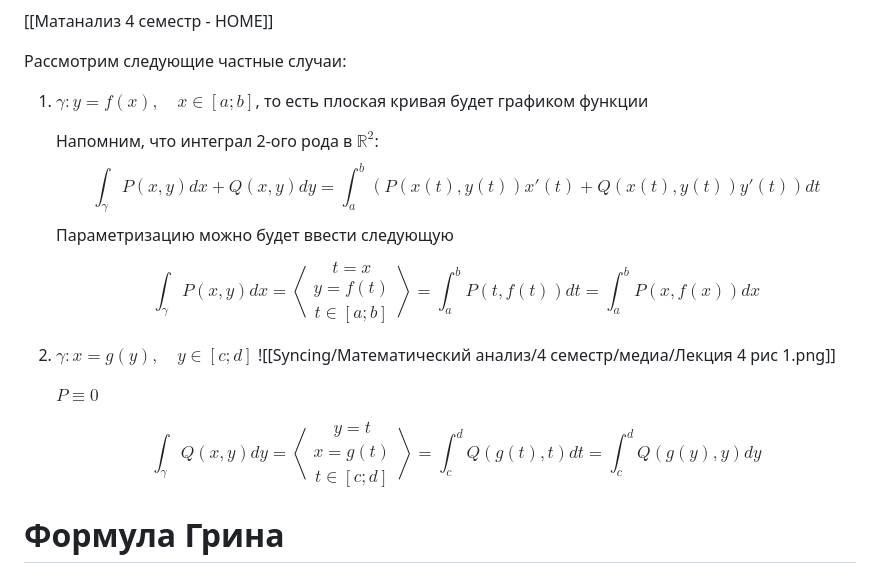
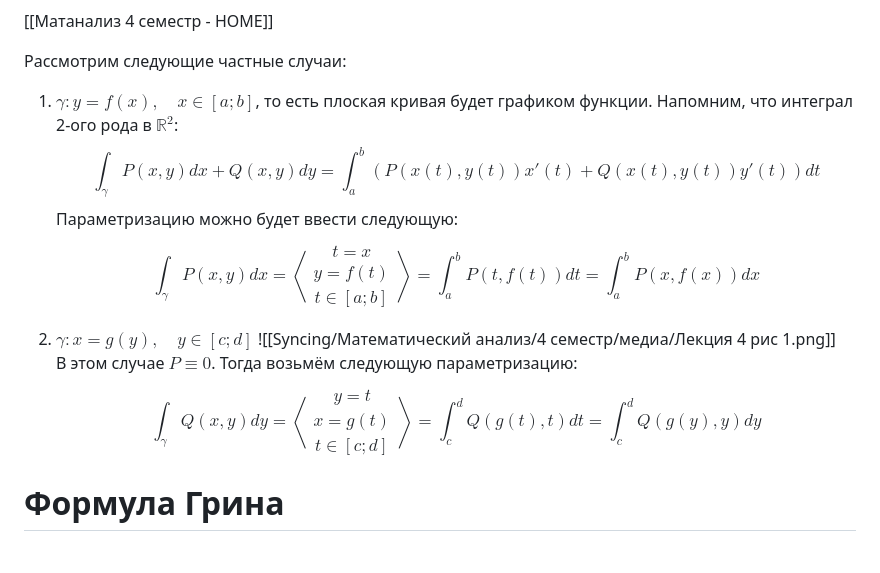
Before and after one commit to fishtries/mathfuck, a Markdown page: Математический анализ/4 семестр/Лекция 4 24.02.26.md, the part around the change. Rendered like a GitHub page.

Commit message:
vault backup: 2026-03-13 12:30:17

```diff
--- a/Математический анализ/4 семестр/Лекция 4 24.02.26.md
+++ b/Математический анализ/4 семестр/Лекция 4 24.02.26.md
@@ -1,15 +1,12 @@
 [[Матанализ 4 семестр - HOME]]
 
 Рассмотрим следующие частные случаи:
-1. $\gamma: y = f(x), \quad x \in [a; b]$, то есть плоская кривая будет графиком функции
+1. $\gamma: y = f(x), \quad x \in [a; b]$, то есть плоская кривая будет графиком функции.
+    Напомним, что интеграл 2-ого рода в $\mathbb{R}^2$:$$\int_{\gamma} P(x, y) dx + Q(x, y) dy = \int_{a}^{b} (P(x(t), y(t)) x'(t) + Q(x(t), y(t)) y'(t)) dt$$Параметризацию можно будет ввести следующую:    $$\int_{\gamma} P(x, y) dx = \left\langle \begin{matrix} t=x \\ y=f(t) \\ t \in [a; b] \end{matrix} \right\rangle = \int_{a}^{b} P(t, f(t)) dt = \int_{a}^{b} P(x, f(x)) dx$$
 
-    Напомним, что интеграл 2-ого рода в $\mathbb{R}^2$:$$\int_{\gamma} P(x, y) dx + Q(x, y) dy = \int_{a}^{b} (P(x(t), y(t)) x'(t) + Q(x(t), y(t)) y'(t)) dt$$Параметризацию можно будет ввести следующую    $$\int_{\gamma} P(x, y) dx = \left\langle \begin{matrix} t=x \\ y=f(t) \\ t \in [a; b] \end{matrix} \right\rangle = \int_{a}^{b} P(t, f(t)) dt = \int_{a}^{b} P(x, f(x)) dx$$
-
-1. $\gamma: x = g(y), \quad y \in [c; d]$
+2. $\gamma: x = g(y), \quad y \in [c; d]$
     ![[Syncing/Математический анализ/4 семестр/медиа/Лекция 4 рис 1.png]]
-
-    $P \equiv 0$
-    $$\int_{\gamma} Q(x, y) dy = \left\langle \begin{matrix} y=t \\ x=g(t) \\ t \in [c; d] \end{matrix} \right\rangle = \int_{c}^{d} Q(g(t), t) dt = \int_{c}^{d} Q(g(y), y) dy$$
+    В этом случае $P \equiv 0$. Тогда возьмём следующую параметризацию:    $$\int_{\gamma} Q(x, y) dy = \left\langle \begin{matrix} y=t \\ x=g(t) \\ t \in [c; d] \end{matrix} \right\rangle = \int_{c}^{d} Q(g(t), t) dt = \int_{c}^{d} Q(g(y), y) dy$$
 # Формула Грина
 ![[Лекция 4 рис 2.png]]
 
```
